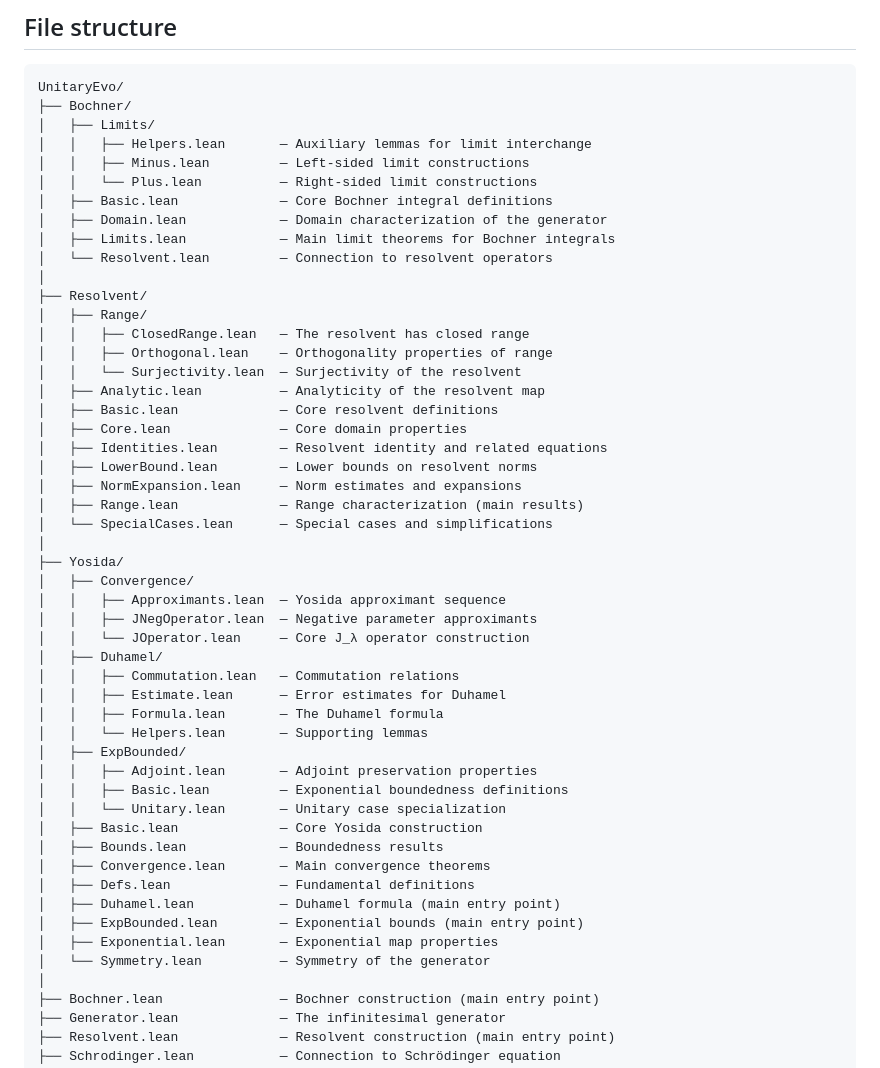
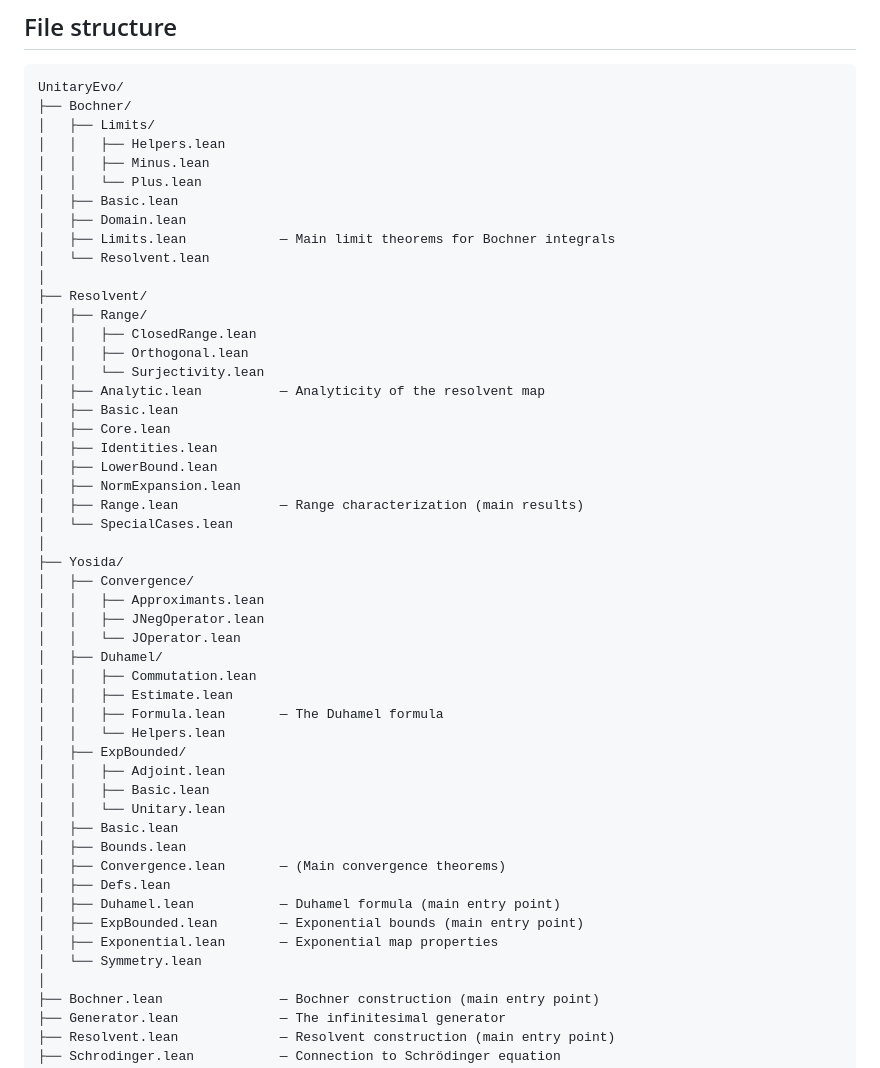
Before and after one commit to adambornemann-glitch/LogosLibrary, a Markdown page: QuantumMechanics/UnitaryEvo/ReadMe.md, the part around the change. Drawn GitHub-style.

```diff
--- a/QuantumMechanics/UnitaryEvo/ReadMe.md
+++ b/QuantumMechanics/UnitaryEvo/ReadMe.md
@@ -21,50 +21,50 @@ on the domain of vectors where this limit exists.
 UnitaryEvo/
 ├── Bochner/
 │   ├── Limits/
-│   │   ├── Helpers.lean       — Auxiliary lemmas for limit interchange
-│   │   ├── Minus.lean         — Left-sided limit constructions
-│   │   └── Plus.lean          — Right-sided limit constructions
-│   ├── Basic.lean             — Core Bochner integral definitions
-│   ├── Domain.lean            — Domain characterization of the generator
+│   │   ├── Helpers.lean
+│   │   ├── Minus.lean
+│   │   └── Plus.lean
+│   ├── Basic.lean
+│   ├── Domain.lean
 │   ├── Limits.lean            — Main limit theorems for Bochner integrals
-│   └── Resolvent.lean         — Connection to resolvent operators
+│   └── Resolvent.lean
 │
 ├── Resolvent/
 │   ├── Range/
-│   │   ├── ClosedRange.lean   — The resolvent has closed range
-│   │   ├── Orthogonal.lean    — Orthogonality properties of range
-│   │   └── Surjectivity.lean  — Surjectivity of the resolvent
+│   │   ├── ClosedRange.lean
+│   │   ├── Orthogonal.lean
+│   │   └── Surjectivity.lean
 │   ├── Analytic.lean          — Analyticity of the resolvent map
-│   ├── Basic.lean             — Core resolvent definitions
-│   ├── Core.lean              — Core domain properties
-│   ├── Identities.lean        — Resolvent identity and related equations
-│   ├── LowerBound.lean        — Lower bounds on resolvent norms
-│   ├── NormExpansion.lean     — Norm estimates and expansions
+│   ├── Basic.lean
+│   ├── Core.lean
+│   ├── Identities.lean
+│   ├── LowerBound.lean
+│   ├── NormExpansion.lean
 │   ├── Range.lean             — Range characterization (main results)
-│   └── SpecialCases.lean      — Special cases and simplifications
+│   └── SpecialCases.lean
 │
 ├── Yosida/
 │   ├── Convergence/
-│   │   ├── Approximants.lean  — Yosida approximant sequence
-│   │   ├── JNegOperator.lean  — Negative parameter approximants
-│   │   └── JOperator.lean     — Core J_λ operator construction
+│   │   ├── Approximants.lean
+│   │   ├── JNegOperator.lean
+│   │   └── JOperator.lean
 │   ├── Duhamel/
-│   │   ├── Commutation.lean   — Commutation relations
-│   │   ├── Estimate.lean      — Error estimates for Duhamel
+│   │   ├── Commutation.lean
+│   │   ├── Estimate.lean
 │   │   ├── Formula.lean       — The Duhamel formula
-│   │   └── Helpers.lean       — Supporting lemmas
+│   │   └── Helpers.lean
 │   ├── ExpBounded/
-│   │   ├── Adjoint.lean       — Adjoint preservation properties
-│   │   ├── Basic.lean         — Exponential boundedness definitions
-│   │   └── Unitary.lean       — Unitary case specialization
-│   ├── Basic.lean             — Core Yosida construction
-│   ├── Bounds.lean            — Boundedness results
-│   ├── Convergence.lean       — Main convergence theorems
-│   ├── Defs.lean              — Fundamental definitions
+│   │   ├── Adjoint.lean
+│   │   ├── Basic.lean
+│   │   └── Unitary.lean
+│   ├── Basic.lean
+│   ├── Bounds.lean
+│   ├── Convergence.lean       — (Main convergence theorems)
+│   ├── Defs.lean
 │   ├── Duhamel.lean           — Duhamel formula (main entry point)
 │   ├── ExpBounded.lean        — Exponential bounds (main entry point)
 │   ├── Exponential.lean       — Exponential map properties
-│   └── Symmetry.lean          — Symmetry of the generator
+│   └── Symmetry.lean
 │
 ├── Bochner.lean               — Bochner construction (main entry point)
 ├── Generator.lean             — The infinitesimal generator
```
